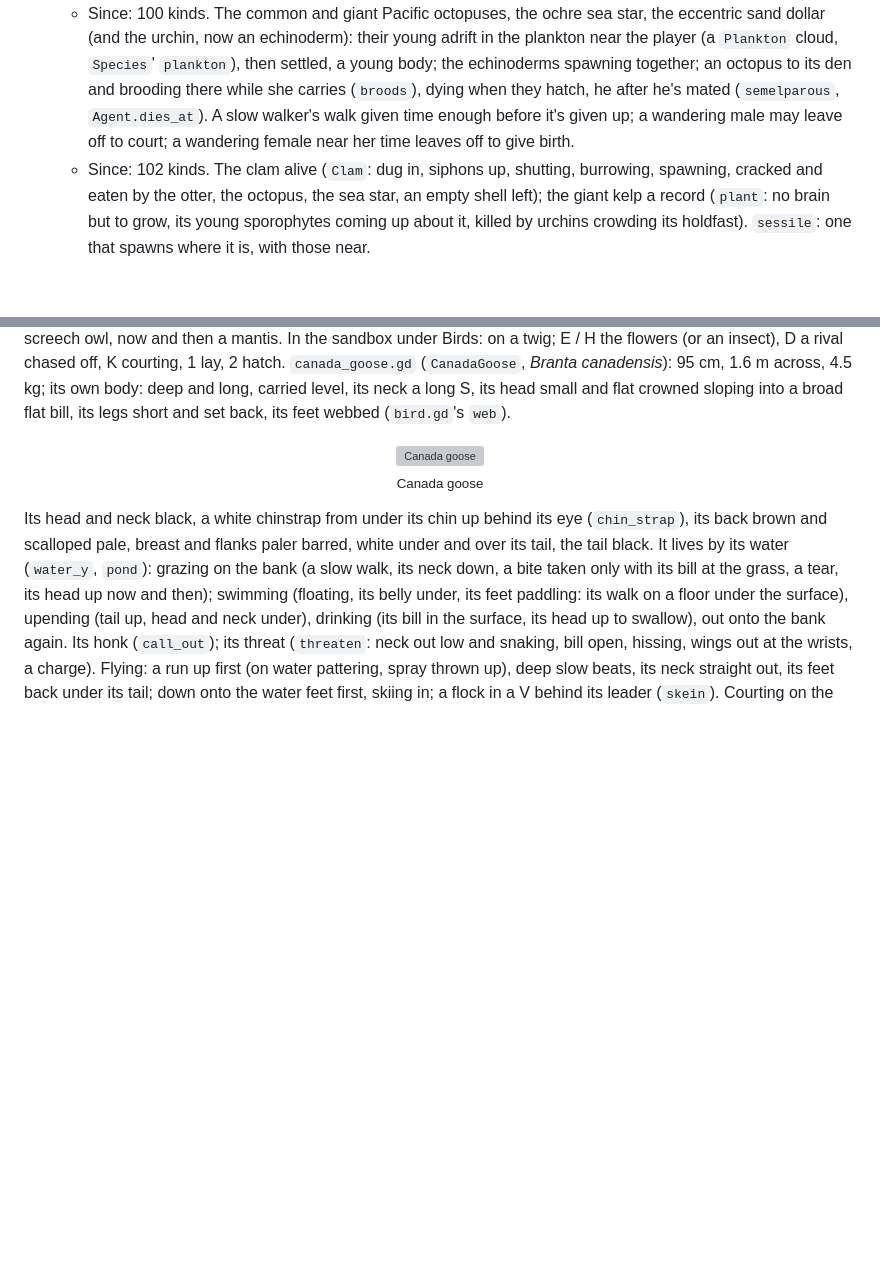
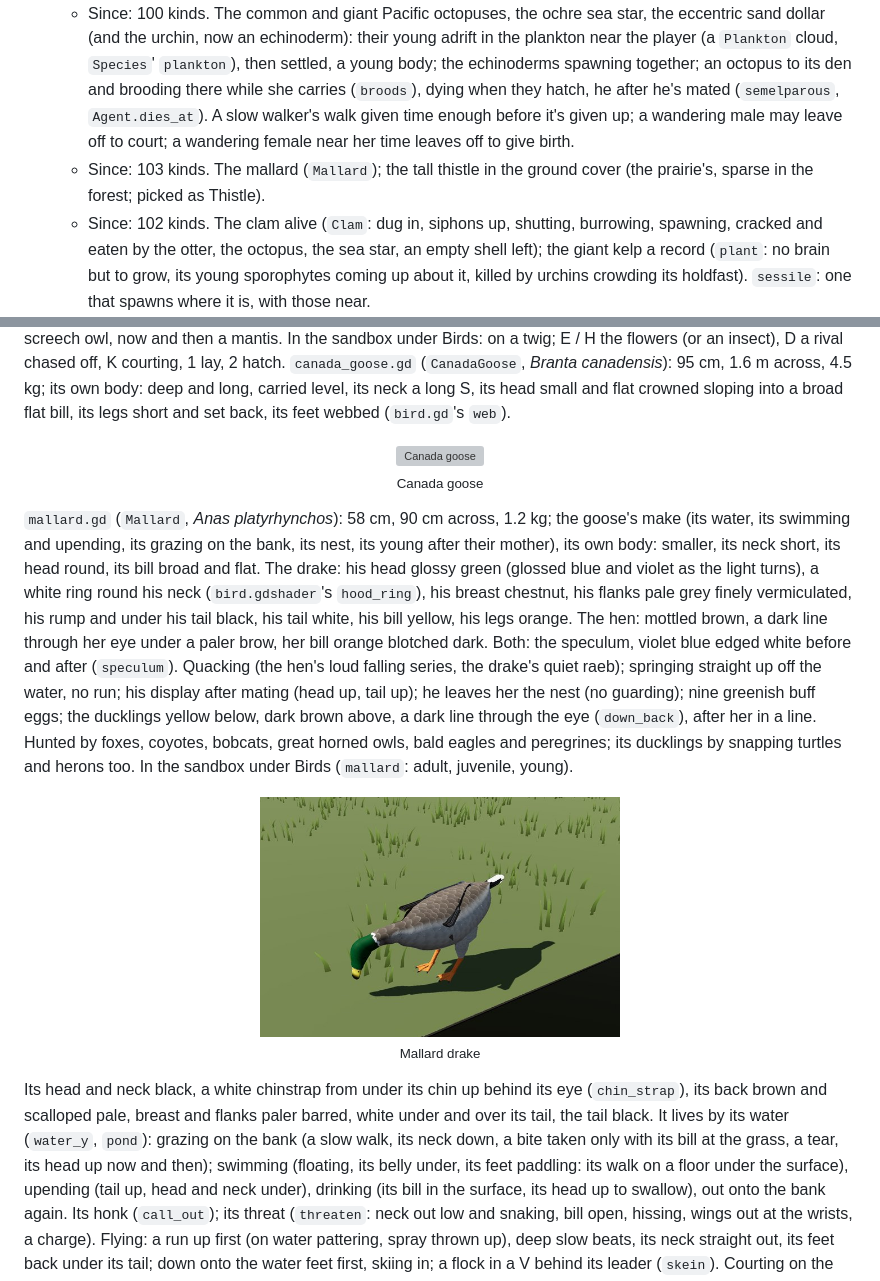
Before and after one commit to DocRountree/westofnod, a Markdown page: README.md, 2 parts joined by grey strips. Rendered like a GitHub page; pictures changed too: docs/organisms/mallard.jpg (added); blank space fills up the shorter version; grey boxes are pictures that could not be loaded.

Commit message:
The mallard (the goose's make, a dabbling duck's body: the drake's green head, white ring, chestnut breast, vermiculated grey, black rump, white tail; the hen mottled brown, her eye line; the blue speculum edged white; quacking, springing straight up off the water, his display, no guarding; nine eggs; the ducklings yellow and dark brown); in Species, Diet (and its hunters'), the sandbox; bird.gdshader: speculum, hood_ring, down_back

```diff
--- a/README.md
+++ b/README.md
@@ -1224,6 +1224,8 @@ Ambushing,
     and brooding there while she carries (`broods`), dying when they hatch, he after he's mated (`semelparous`,
     `Agent.dies_at`). A slow walker's walk given time enough before it's given up; a wandering male may leave
     off to court; a wandering female near her time leaves off to give birth.
+  - Since: 103 kinds. The mallard (`Mallard`); the tall thistle in the ground cover (the prairie's, sparse in the
+    forest; picked as Thistle).
   - Since: 102 kinds. The clam alive (`Clam`: dug in, siphons up, shutting, burrowing, spawning, cracked and
     eaten by the otter, the octopus, the sea star, an empty shell left); the giant kelp a record (`plant`: no brain
     but to grow, its young sporophytes coming up about it, killed by urchins crowding its holdfast). `sessile`:
@@ -1591,6 +1593,20 @@ The male's back and crown glittering green (`bird.gdshader`'s `iridescence`: met
 
 <p align="center"><img src="docs/organisms/goose.jpg" width="360" alt="Canada goose"><br><sub>Canada goose</sub></p>
 
+`mallard.gd` (`Mallard`, *Anas platyrhynchos*): 58 cm, 90 cm across, 1.2 kg; the goose's make (its water, its swimming
+and upending, its grazing on the bank, its nest, its young after their mother), its own body: smaller, its neck short,
+its head round, its bill broad and flat. The drake: his head glossy green (glossed blue and violet as the light turns), a
+white ring round his neck (`bird.gdshader`'s `hood_ring`), his breast chestnut, his flanks pale grey finely
+vermiculated, his rump and under his tail black, his tail white, his bill yellow, his legs orange. The hen: mottled
+brown, a dark line through her eye under a paler brow, her bill orange blotched dark. Both: the speculum, violet blue
+edged white before and after (`speculum`). Quacking (the hen's loud falling series, the drake's quiet raeb); springing
+straight up off the water, no run; his display after mating (head up, tail up); he leaves her the nest (no guarding);
+nine greenish buff eggs; the ducklings yellow below, dark brown above, a dark line through the eye (`down_back`), after
+her in a line. Hunted by foxes, coyotes, bobcats, great horned owls, bald eagles and peregrines; its ducklings by
+snapping turtles and herons too. In the sandbox under Birds (`mallard`: adult, juvenile, young).
+
+<p align="center"><img src="docs/organisms/mallard.jpg" width="360" alt="Mallard drake"><br><sub>Mallard drake</sub></p>
+
 Its head and neck black, a white chinstrap from under its chin up
   behind its eye (`chin_strap`), its back brown and scalloped pale, breast and flanks paler barred, white under and over
   its tail, the tail black. It lives by its water (`water_y`, `pond`): grazing on the bank (a slow walk, its neck down,
```
Also changed, not shown: docs/fauna_in_game.md (+2 -2 lines), 5 other files.
